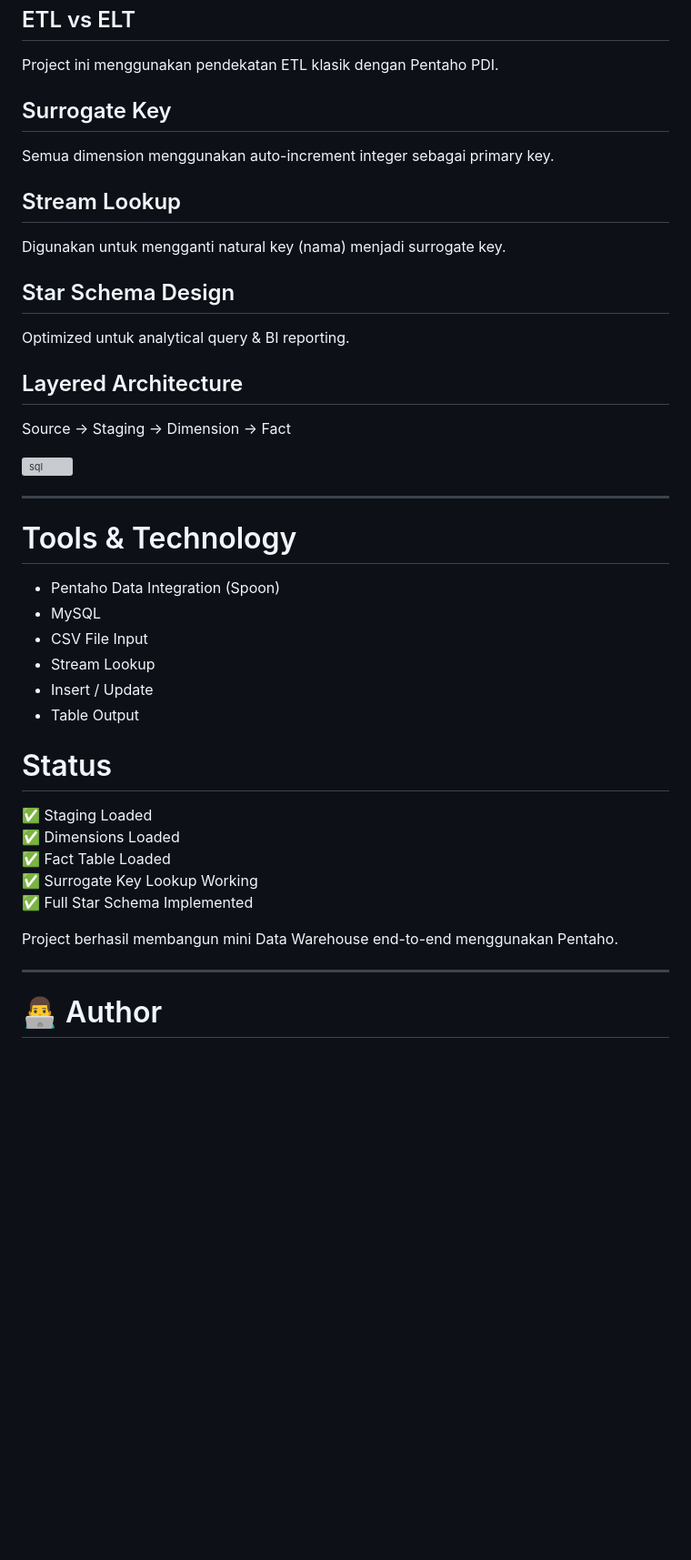
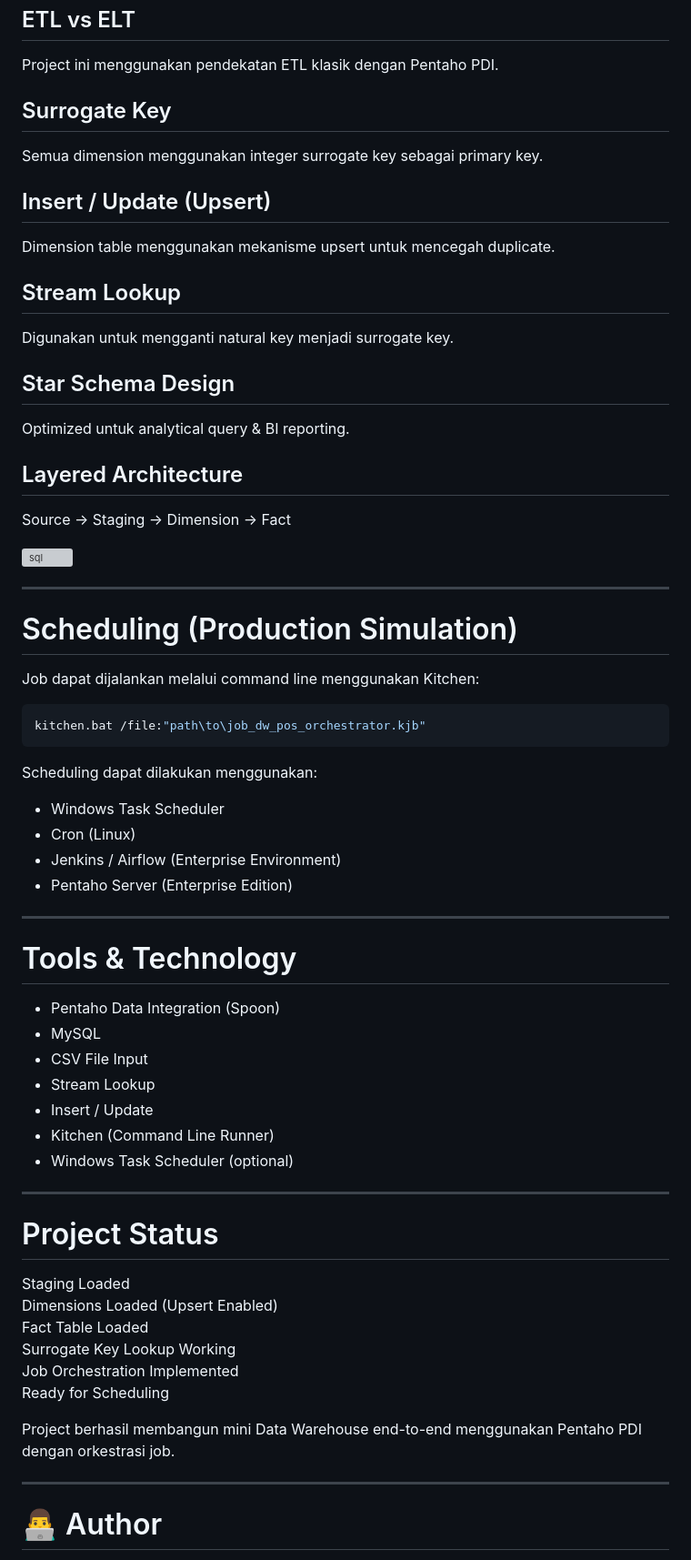
Before and after one commit to irfanwdtr/data_engineer, a Markdown page: pentaho/DW-project-PDI-MySQL/README.md, the part around one of its changes. Shown at 91% size. Rendered like a GitHub page; blank space fills up the shorter version; grey boxes are pictures that could not be loaded.

````diff
--- a/pentaho/DW-project-PDI-MySQL/README.md
+++ b/pentaho/DW-project-PDI-MySQL/README.md
@@ -215,11 +221,14 @@ Fact table berada di tengah dan terhubung ke semua dimension table menggunakan f
 ##  ETL vs ELT
 Project ini menggunakan pendekatan ETL klasik dengan Pentaho PDI.
 
-## Surrogate Key
-Semua dimension menggunakan auto-increment integer sebagai primary key.
+##  Surrogate Key
+Semua dimension menggunakan integer surrogate key sebagai primary key.
+
+##  Insert / Update (Upsert)
+Dimension table menggunakan mekanisme upsert untuk mencegah duplicate.
 
 ##  Stream Lookup
-Digunakan untuk mengganti natural key (nama) menjadi surrogate key.
+Digunakan untuk mengganti natural key menjadi surrogate key.
 
 ##  Star Schema Design
 Optimized untuk analytical query & BI reporting.
@@ -227,7 +236,23 @@ Optimized untuk analytical query & BI reporting.
 ##  Layered Architecture
 Source → Staging → Dimension → Fact
 
-![sql](sql.png)
+![sql](images/sql.png)
+
+---
+
+#  Scheduling (Production Simulation)
+
+Job dapat dijalankan melalui command line menggunakan Kitchen:
+
+```bash
+kitchen.bat /file:"path\to\job_dw_pos_orchestrator.kjb"
+```
+
+Scheduling dapat dilakukan menggunakan:
+- Windows Task Scheduler
+- Cron (Linux)
+- Jenkins / Airflow (Enterprise Environment)
+- Pentaho Server (Enterprise Edition)
 
 ---
 
@@ -238,19 +263,21 @@ Source → Staging → Dimension → Fact
 - CSV File Input
 - Stream Lookup
 - Insert / Update
-- Table Output
+- Kitchen (Command Line Runner)
+- Windows Task Scheduler (optional)
 
+---
 
+#  Project Status
 
-#  Status
+ Staging Loaded
+ Dimensions Loaded (Upsert Enabled)
+ Fact Table Loaded
+ Surrogate Key Lookup Working
+ Job Orchestration Implemented
+ Ready for Scheduling
 
-✅ Staging Loaded
-✅ Dimensions Loaded
-✅ Fact Table Loaded
-✅ Surrogate Key Lookup Working
-✅ Full Star Schema Implemented
-
-Project berhasil membangun mini Data Warehouse end-to-end menggunakan Pentaho.
+Project berhasil membangun mini Data Warehouse end-to-end menggunakan Pentaho PDI dengan orkestrasi job.
 
 ---
 
````
Also changed, not shown: other parts of pentaho/DW-project-PDI-MySQL/README.md (+65 -59 lines).
